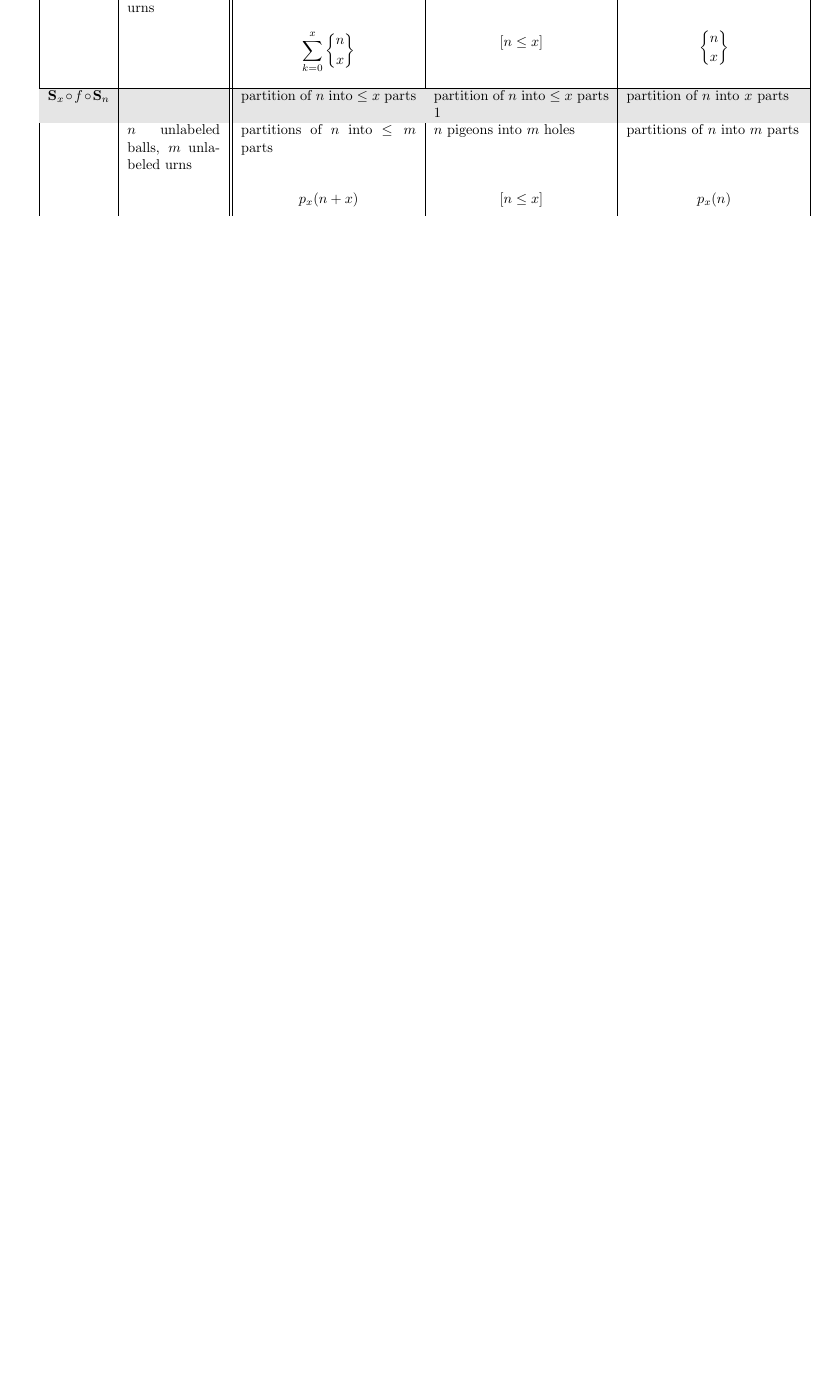
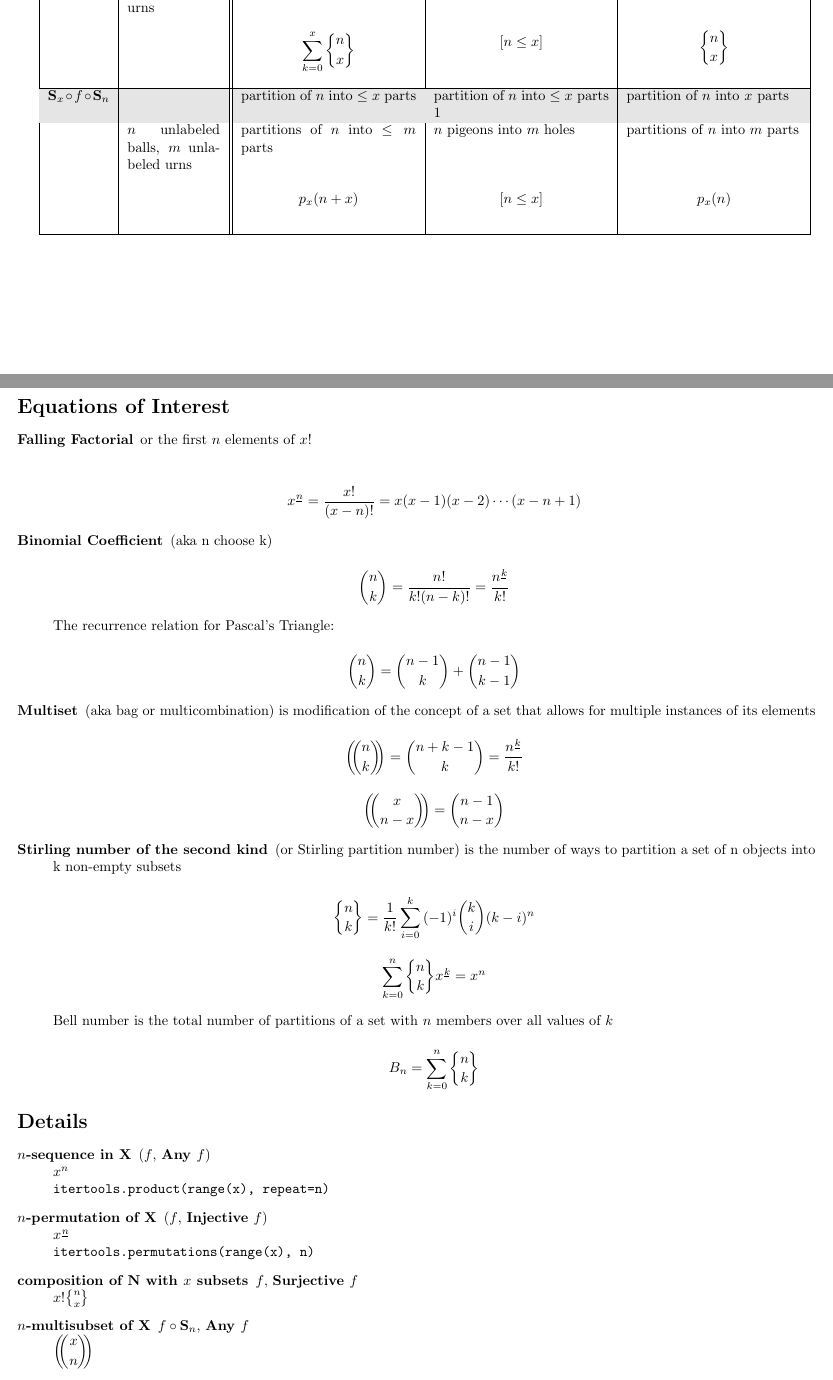
Before and after one commit to wallberg/blog, a LaTeX paper (assets/documents/twelvefold_way.tex): part of page 1 of 2 before the commit and two parts of pages 1 and 2 of 3 after it, the two joined at a grey line, cut so that both start at the same text, the shorter picture padded with empty space. Compiled offline with pdfLaTeX.

Commit message:
Twelvefold Way: add sections for equations and details

```diff
--- a/assets/documents/twelvefold_way.tex
+++ b/assets/documents/twelvefold_way.tex
@@ -17,6 +17,9 @@
 
 % Stirling number of the second kind
 \newcommand{\stirlingii}{\genfrac{\{}{\}}{0pt}{}}
+
+% Multichoose for multisets
+\newcommand{\multichoose}[2]{\bigg(\!\!\dbinom{#1}{#2}\!\!\bigg)}
 
 % Color definition
 \definecolor{Gray}{gray}{0.9}
@@ -152,3 +155,59 @@ $\mathbf{S}_x \circ f \circ \mathbf{S}_n$
 \hline
 \end{tabular}
 
+\newpage
+
+% Equations of Interest
+
+\section*{Equations of Interest}
+
+\begin{description}
+
+\item [Falling Factorial] or the first $n$ elements of $x!$ \\
+
+$$x\fallingfactorial{n} = \frac{x!}{(x-n)!} = x(x-1)(x-2)\cdots(x-n+1)$$
+
+\item [Binomial Coefficient] (aka n choose k)
+
+$$\binom{n}{k} =  \frac{n!}{k!(n-k)!} = \frac{n\fallingfactorial{k}}{k!}$$
+
+The recurrence relation for Pascal's Triangle:
+
+$$\binom{n}{k} = \binom{n-1}{k} + \binom{n-1}{k-1}$$
+
+\item [Multiset] (aka bag or multicombination) is modification of the concept of a set that allows for multiple instances of its elements
+
+$$\multichoose{n}{k} = \binom{n+k-1}{k} = \frac{n\fallingfactorial{k}}{k!}$$
+
+$$\multichoose{x}{n-x} = \binom{n-1}{n-x}$$
+
+\item [Stirling number of the second kind] (or Stirling partition number) is the number of ways to partition a set of n objects into k non-empty subsets
+
+$$\stirlingii{n}{k} = \frac{1}{k!}\sum_{i=0}^{k}{(-1)^i \binom{k}{i} (k-i)^n}$$
+
+$$\sum_{k=0}^{n}{\stirlingii{n}{k} x\fallingfactorial{k}} = x^n$$
+
+Bell number is the total number of partitions of a set with $n$ members over all values of $k$
+
+$$B_n = \sum_{k=0}^{n} \stirlingii{n}{k}$$
+
+\end{description}
+
+% Details
+\section*{Details}
+
+\begin{description}
+
+\item [$n$-sequence in $\mathbf{X}$] ($f$, \textbf{Any $f$})
+\\ $x^n$
+\\ \texttt{itertools.product(range(x), repeat=n)}
+
+\item [$n$-permutation of $\mathbf{X}$] ($f$, \textbf{Injective $f$})
+\\ $x\fallingfactorial{n}$
+\\ \texttt{itertools.permutations(range(x), n)}
+
+\item [composition of $\mathbf{N}$ with $x$ subsets] $f$, \textbf{Surjective $f$}
+\\ $x! \stirlingii{n}{x}$
+
+\item [$n$-multisubset of $\mathbf{X}$] $f \circ \mathbf{S}_n$, \textbf{Any $f$}
+\\ $\multichoose{x}{n}$
```
Also changed, not shown: assets/documents/twelvefold_way.tex (36 more changed lines), 1 other file.
